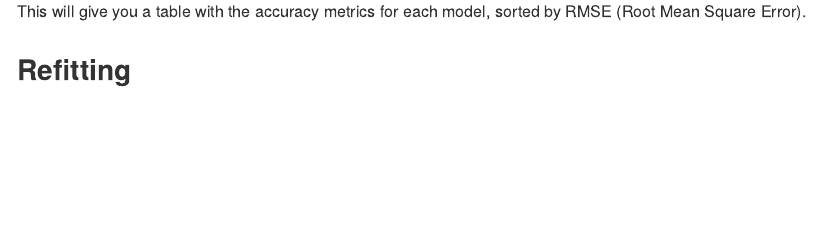
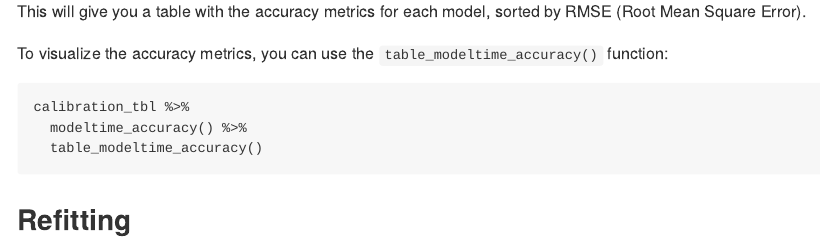
Before and after one commit to Deepaneesh/R-Programming, an R Markdown document (Models/Modeltime/modeltime.Rmd): the page in a window 1100 px wide, from 6490 px down. Rendered offline with R 4.5, knitr and Pandoc, with nearby package versions; some code elsewhere in the file could not run offline; long lines of code are wrapped.

Commit message:
accuracy table updated

````diff
--- a/Models/Modeltime/modeltime.Rmd
+++ b/Models/Modeltime/modeltime.Rmd
@@ -200,6 +200,13 @@ calibration_tbl %>%
   arrange(rmse)
 ```
 This will give you a table with the accuracy metrics for each model, sorted by RMSE (Root Mean Square Error).
+
+To visualize the accuracy metrics, you can use the `table_modeltime_accuracy()` function:
+```{}
+calibration_tbl %>%
+  modeltime_accuracy() %>%
+  table_modeltime_accuracy()
+```
 
 ## Refitting
 
````
Also changed, not shown: Models/Modeltime/README.md.
